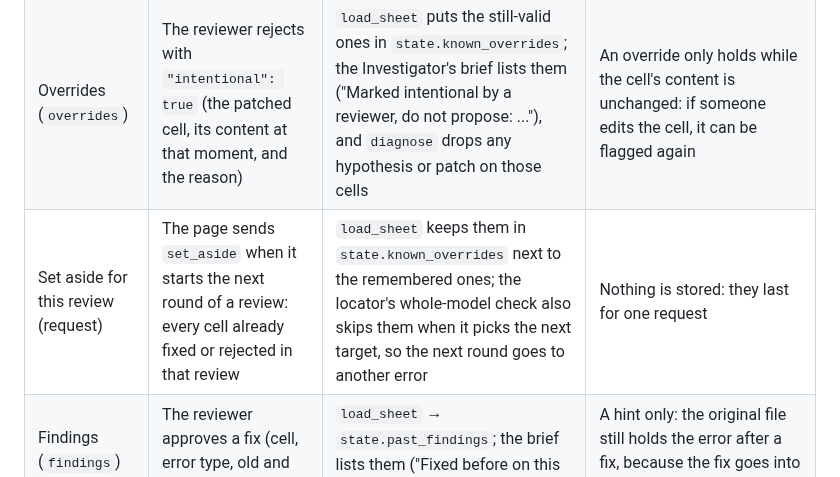
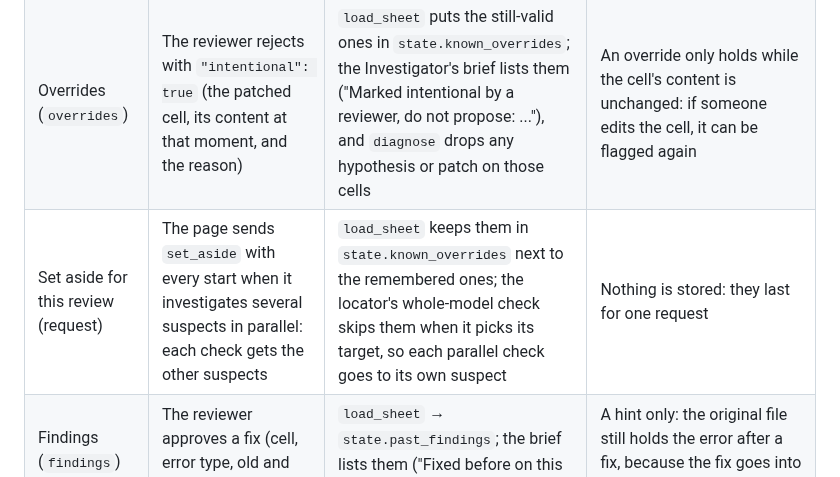
Before and after one commit to ol1ak5/model-x-ray, a Markdown page: docs/agent-architecture.md, the part around the change. Rendered like a GitHub page.

Commit message:
docs: set_aside as the cells a parallel check leaves to the others

```diff
--- a/docs/agent-architecture.md
+++ b/docs/agent-architecture.md
@@ -351,7 +351,7 @@ Implementation: `ModelMemory` in `src/model_x_ray/memory.py`, a thin layer over
 |---|---|---|---|
 | Model map (`models`) | `map_model` builds a map | `map_model`, before calling the mapper model | Keyed by `Workbook.revision()`, a hash of every cell's content: the same file never pays for a second map; any edit makes a new revision and a fresh map |
 | Overrides (`overrides`) | The reviewer rejects with `"intentional": true` (the patched cell, its content at that moment, and the reason) | `load_sheet` puts the still-valid ones in `state.known_overrides`; the Investigator's brief lists them ("Marked intentional by a reviewer, do not propose: ..."), and `diagnose` drops any hypothesis or patch on those cells | An override only holds while the cell's content is unchanged: if someone edits the cell, it can be flagged again |
-| Set aside for this review (request) | The page sends `set_aside` when it starts the next round of a review: every cell already fixed or rejected in that review | `load_sheet` keeps them in `state.known_overrides` next to the remembered ones; the locator's whole-model check also skips them when it picks the next target, so the next round goes to another error | Nothing is stored: they last for one request |
+| Set aside for this review (request) | The page sends `set_aside` with every start when it investigates several suspects in parallel: each check gets the other suspects | `load_sheet` keeps them in `state.known_overrides` next to the remembered ones; the locator's whole-model check skips them when it picks its target, so each parallel check goes to its own suspect | Nothing is stored: they last for one request |
 | Findings (`findings`) | The reviewer approves a fix (cell, error type, old and new formula) | `load_sheet` → `state.past_findings`; the brief lists them ("Fixed before on this model: ...") as a hint | A hint only: the original file still holds the error after a fix, because the fix goes into a corrected copy |
 
 A plain rejection (without `intentional`) writes nothing: "not convinced" is not the same as "this is deliberate". Writes happen in `human_review` after the user's answer, so they run once even though `interrupt()` re-runs the node.
```
Also changed, not shown: docs/api.md (+1 -1 lines).
